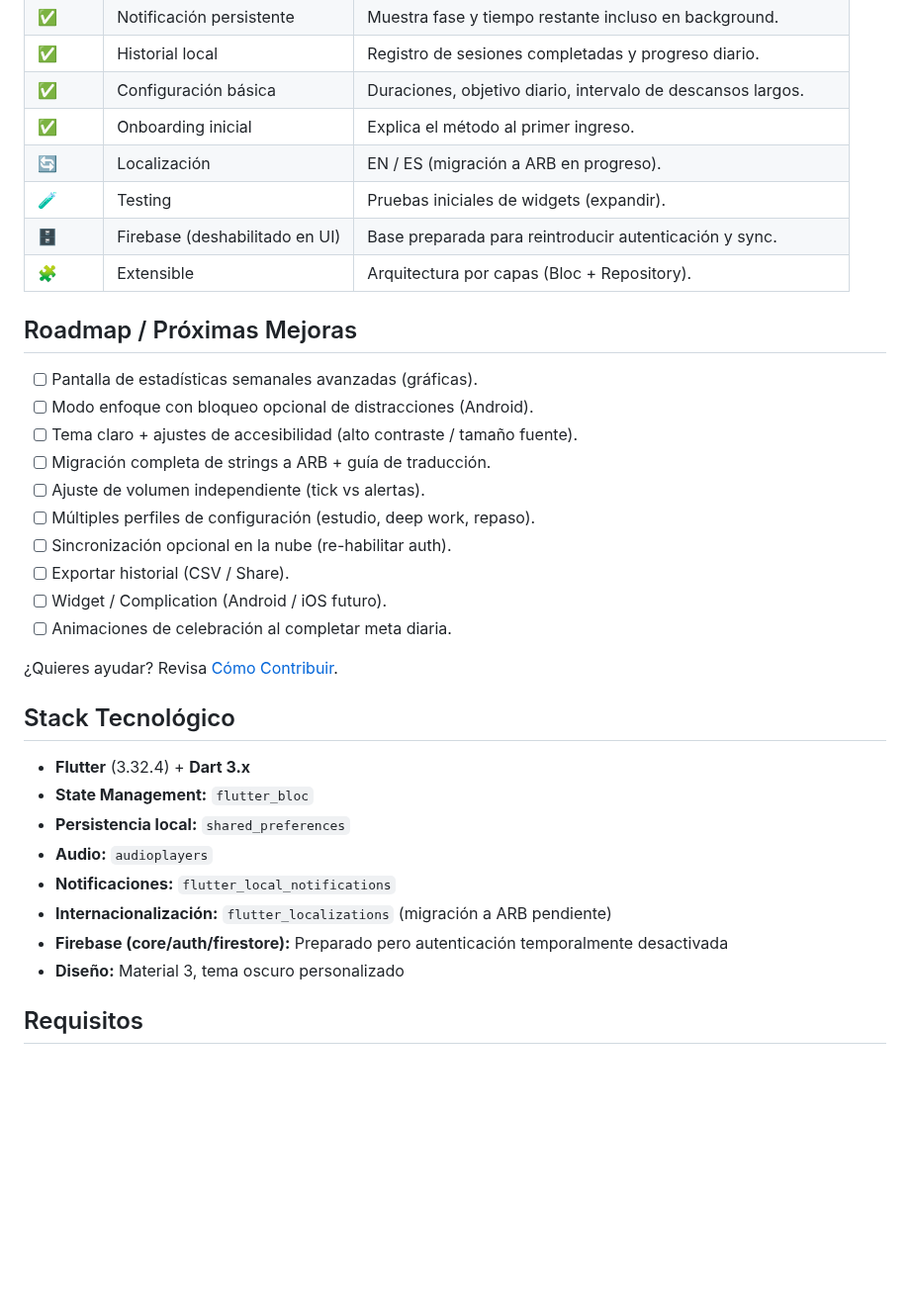
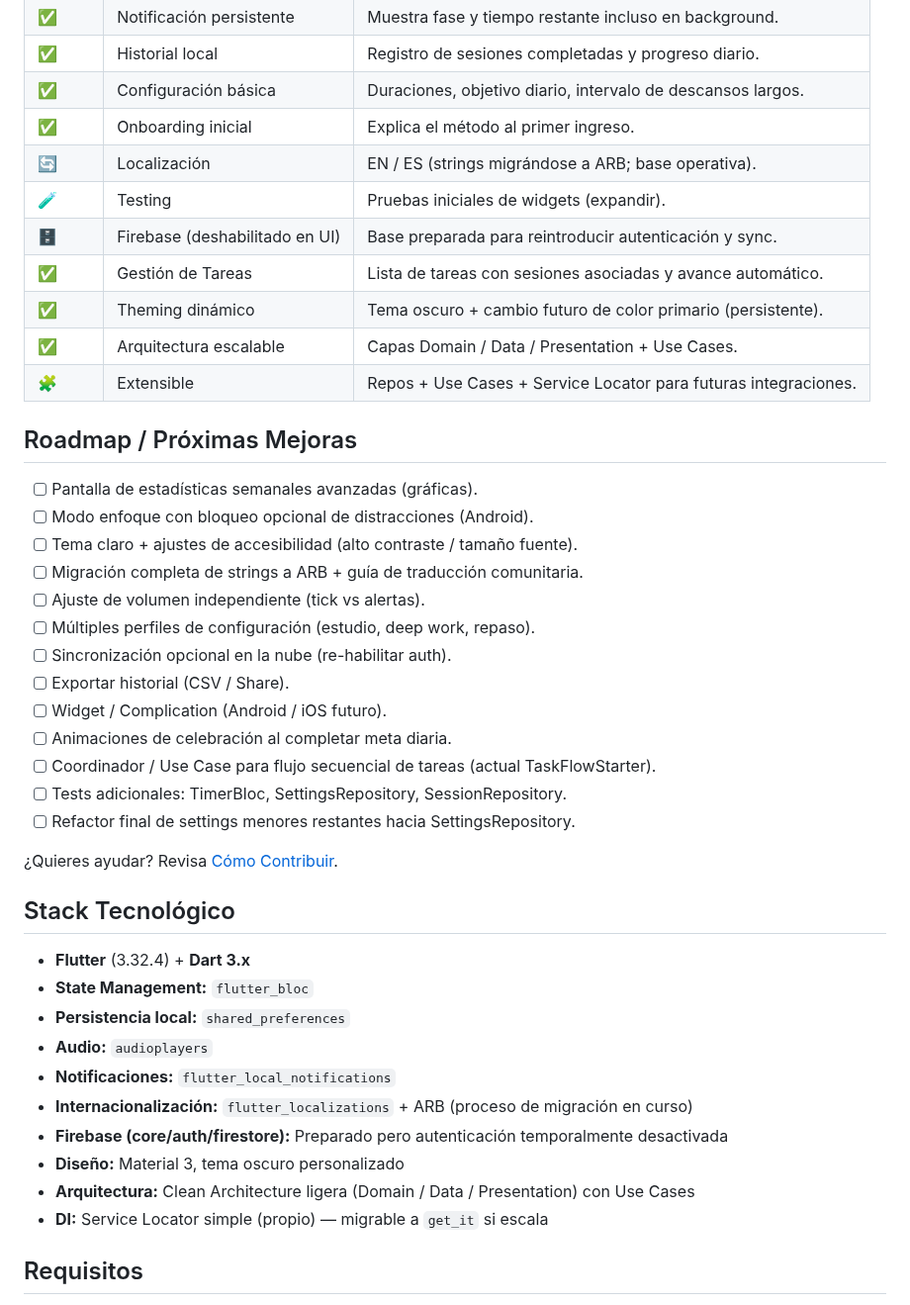
Before and after one commit to GrullonDev/pomodoro, a Markdown page: README.md, the part around one of its changes. Shown at 99% size. GitHub-like rendering; blank space fills up the shorter version.

```diff
--- a/README.md
+++ b/README.md
@@ -49,22 +49,28 @@ Crear una app de productividad enfocada, agradable y extensible que no sólo mid
 | ✅ | Historial local | Registro de sesiones completadas y progreso diario. |
 | ✅ | Configuración básica | Duraciones, objetivo diario, intervalo de descansos largos. |
 | ✅ | Onboarding inicial | Explica el método al primer ingreso. |
-| 🔄 | Localización | EN / ES (migración a ARB en progreso). |
+| 🔄 | Localización | EN / ES (strings migrándose a ARB; base operativa). |
 | 🧪 | Testing | Pruebas iniciales de widgets (expandir). |
 | 🗄️ | Firebase (deshabilitado en UI) | Base preparada para reintroducir autenticación y sync. |
-| 🧩 | Extensible | Arquitectura por capas (Bloc + Repository). |
+| ✅ | Gestión de Tareas | Lista de tareas con sesiones asociadas y avance automático. |
+| ✅ | Theming dinámico | Tema oscuro + cambio futuro de color primario (persistente). |
+| ✅ | Arquitectura escalable | Capas Domain / Data / Presentation + Use Cases. |
+| 🧩 | Extensible | Repos + Use Cases + Service Locator para futuras integraciones. |
 
 ## Roadmap / Próximas Mejoras
 - [ ] Pantalla de estadísticas semanales avanzadas (gráficas).
 - [ ] Modo enfoque con bloqueo opcional de distracciones (Android).
 - [ ] Tema claro + ajustes de accesibilidad (alto contraste / tamaño fuente).
-- [ ] Migración completa de strings a ARB + guía de traducción.
+- [ ] Migración completa de strings a ARB + guía de traducción comunitaria.
 - [ ] Ajuste de volumen independiente (tick vs alertas).
 - [ ] Múltiples perfiles de configuración (estudio, deep work, repaso).
 - [ ] Sincronización opcional en la nube (re-habilitar auth).
 - [ ] Exportar historial (CSV / Share).
 - [ ] Widget / Complication (Android / iOS futuro).
 - [ ] Animaciones de celebración al completar meta diaria.
+- [ ] Coordinador / Use Case para flujo secuencial de tareas (actual TaskFlowStarter).
+- [ ] Tests adicionales: TimerBloc, SettingsRepository, SessionRepository.
+- [ ] Refactor final de settings menores restantes hacia SettingsRepository.
 
 ¿Quieres ayudar? Revisa [Cómo Contribuir](#cómo-contribuir).
 
@@ -74,9 +80,11 @@ Crear una app de productividad enfocada, agradable y extensible que no sólo mid
 - **Persistencia local:** `shared_preferences`
 - **Audio:** `audioplayers`
 - **Notificaciones:** `flutter_local_notifications`
-- **Internacionalización:** `flutter_localizations` (migración a ARB pendiente)
+- **Internacionalización:** `flutter_localizations` + ARB (proceso de migración en curso)
 - **Firebase (core/auth/firestore):** Preparado pero autenticación temporalmente desactivada
 - **Diseño:** Material 3, tema oscuro personalizado
+- **Arquitectura:** Clean Architecture ligera (Domain / Data / Presentation) con Use Cases
+- **DI:** Service Locator simple (propio) — migrable a `get_it` si escala
 
 ## Requisitos
 - Flutter 3.32.4 (recomendado usar [FVM](https://fvm.app/))
```
Also changed, not shown: other parts of README.md (+56 -3 lines).
